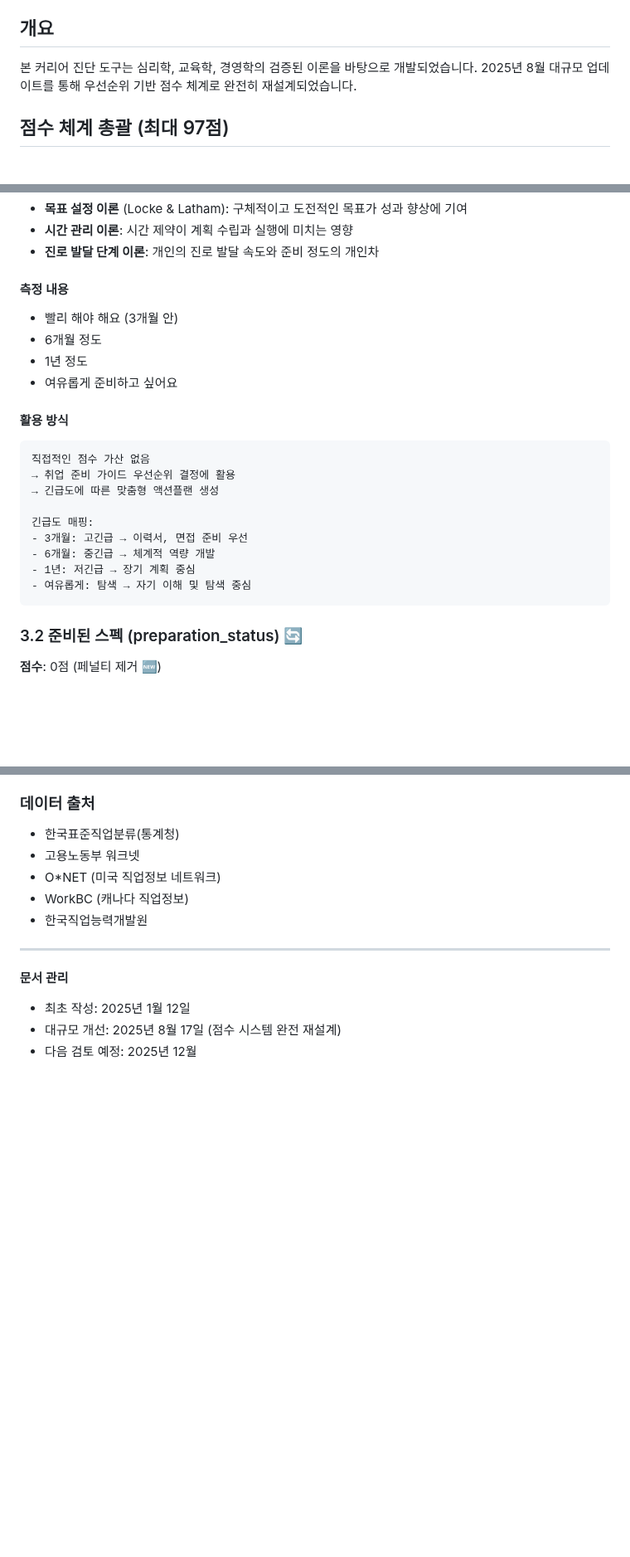
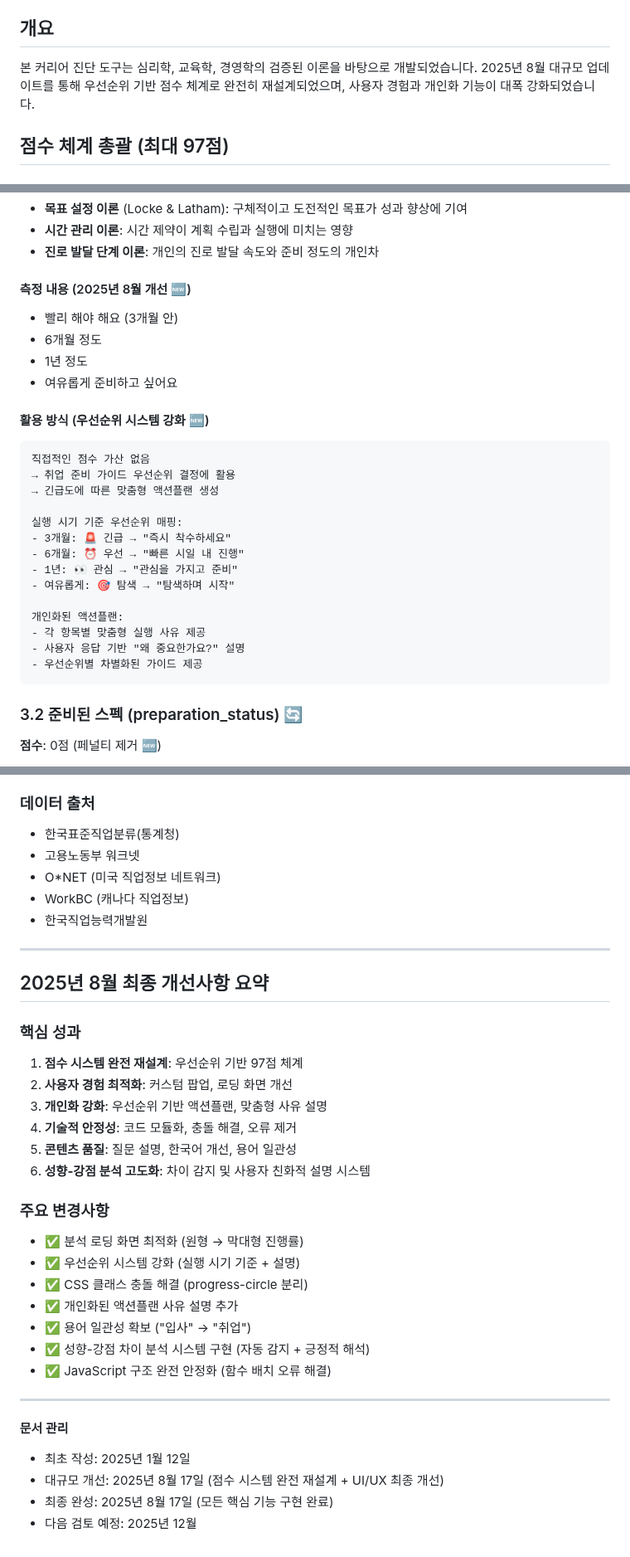
Before and after one commit to knwwhr/career-diagnosis, a Markdown page: 문항별_이론적배경_및_점수산정.md, 3 parts joined by grey strips. Shown at 83% size. Drawn GitHub-style; blank space fills up the shorter version.

````diff
--- a/문항별_이론적배경_및_점수산정.md
+++ b/문항별_이론적배경_및_점수산정.md
@@ -5,7 +5,7 @@
 
 ## 개요
 
-본 커리어 진단 도구는 심리학, 교육학, 경영학의 검증된 이론을 바탕으로 개발되었습니다. 2025년 8월 대규모 업데이트를 통해 우선순위 기반 점수 체계로 완전히 재설계되었습니다.
+본 커리어 진단 도구는 심리학, 교육학, 경영학의 검증된 이론을 바탕으로 개발되었습니다. 2025년 8월 대규모 업데이트를 통해 우선순위 기반 점수 체계로 완전히 재설계되었으며, 사용자 경험과 개인화 기능이 대폭 강화되었습니다.
 
 ## 점수 체계 총괄 (최대 97점)
 
@@ -287,23 +287,28 @@
 - **시간 관리 이론**: 시간 제약이 계획 수립과 실행에 미치는 영향
 - **진로 발달 단계 이론**: 개인의 진로 발달 속도와 준비 정도의 개인차
 
-#### 측정 내용
+#### 측정 내용 (2025년 8월 개선 🆕)
 - 빨리 해야 해요 (3개월 안)
 - 6개월 정도
 - 1년 정도
 - 여유롭게 준비하고 싶어요
 
-#### 활용 방식
+#### 활용 방식 (우선순위 시스템 강화 🆕)
 ```
 직접적인 점수 가산 없음
 → 취업 준비 가이드 우선순위 결정에 활용
 → 긴급도에 따른 맞춤형 액션플랜 생성
 
-긴급도 매핑:
-- 3개월: 고긴급 → 이력서, 면접 준비 우선
-- 6개월: 중긴급 → 체계적 역량 개발
-- 1년: 저긴급 → 장기 계획 중심
-- 여유롭게: 탐색 → 자기 이해 및 탐색 중심
+실행 시기 기준 우선순위 매핑:
+- 3개월: 🚨 긴급 → "즉시 착수하세요"
+- 6개월: ⏰ 우선 → "빠른 시일 내 진행"
+- 1년: 👀 관심 → "관심을 가지고 준비"
+- 여유롭게: 🎯 탐색 → "탐색하며 시작"
+
+개인화된 액션플랜:
+- 각 항목별 맞춤형 실행 사유 제공
+- 사용자 응답 기반 "왜 중요한가요?" 설명
+- 우선순위별 차별화된 가이드 제공
 ```
 
 ### 3.2 준비된 스펙 (preparation_status) 🔄
@@ -410,7 +426,29 @@
 
 ---
 
+## 2025년 8월 최종 개선사항 요약
+
+### 핵심 성과
+1. **점수 시스템 완전 재설계**: 우선순위 기반 97점 체계
+2. **사용자 경험 최적화**: 커스텀 팝업, 로딩 화면 개선
+3. **개인화 강화**: 우선순위 기반 액션플랜, 맞춤형 사유 설명
+4. **기술적 안정성**: 코드 모듈화, 충돌 해결, 오류 제거
+5. **콘텐츠 품질**: 질문 설명, 한국어 개선, 용어 일관성
+6. **성향-강점 분석 고도화**: 차이 감지 및 사용자 친화적 설명 시스템
+
+### 주요 변경사항
+- ✅ 분석 로딩 화면 최적화 (원형 → 막대형 진행률)
+- ✅ 우선순위 시스템 강화 (실행 시기 기준 + 설명)
+- ✅ CSS 클래스 충돌 해결 (progress-circle 분리)
+- ✅ 개인화된 액션플랜 사유 설명 추가
+- ✅ 용어 일관성 확보 ("입사" → "취업")
+- ✅ 성향-강점 차이 분석 시스템 구현 (자동 감지 + 긍정적 해석)
+- ✅ JavaScript 구조 완전 안정화 (함수 배치 오류 해결)
+
+---
+
 **문서 관리**
 - 최초 작성: 2025년 1월 12일
-- 대규모 개선: 2025년 8월 17일 (점수 시스템 완전 재설계)
+- 대규모 개선: 2025년 8월 17일 (점수 시스템 완전 재설계 + UI/UX 최종 개선)
+- 최종 완성: 2025년 8월 17일 (모든 핵심 기능 구현 완료)
 - 다음 검토 예정: 2025년 12월
````
Also changed, not shown: other parts of 문항별_이론적배경_및_점수산정.md (+12 -1 lines), README.md (+38 -8 lines).
